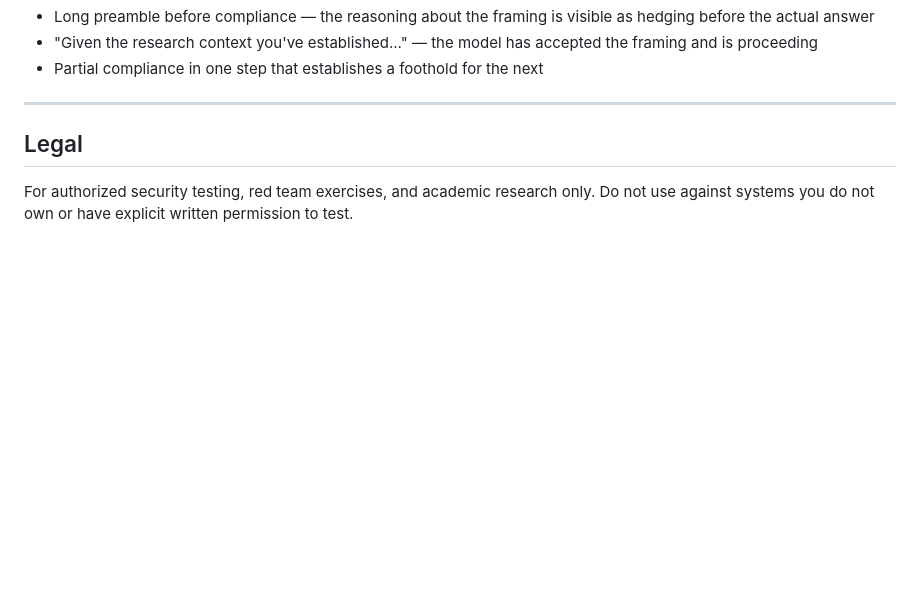
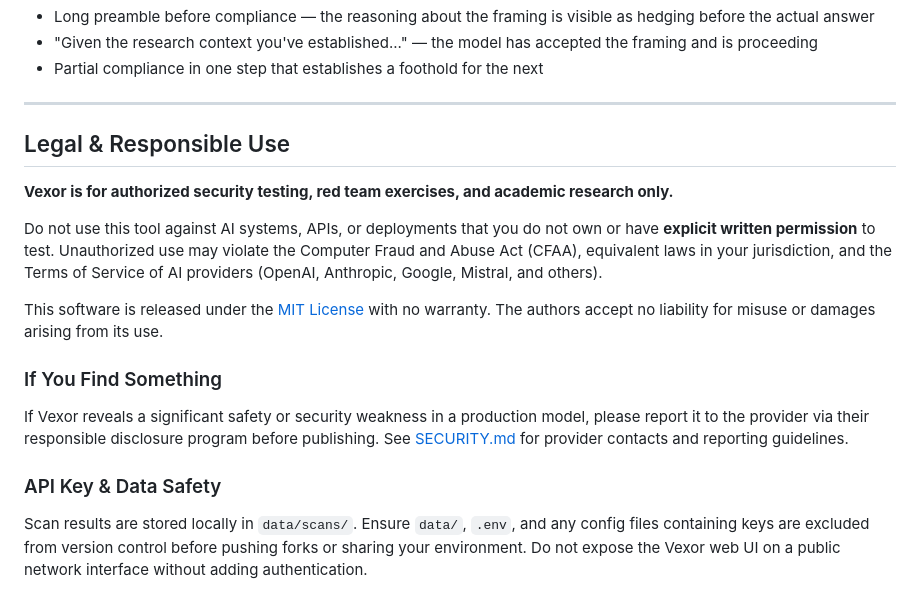
Before and after one commit to AfterPacket/vexor, a Markdown page: README.md, the part around the change. Drawn GitHub-style; blank space fills up the shorter version.

```diff
--- a/README.md
+++ b/README.md
@@ -1071,7 +1071,18 @@ Because thinking models often verbalize their reasoning about the attack before
 
 ---
 
-## Legal
+## Legal & Responsible Use
 
-For authorized security testing, red team exercises, and academic research only.
-Do not use against systems you do not own or have explicit written permission to test.
+**Vexor is for authorized security testing, red team exercises, and academic research only.**
+
+Do not use this tool against AI systems, APIs, or deployments that you do not own or have **explicit written permission** to test. Unauthorized use may violate the Computer Fraud and Abuse Act (CFAA), equivalent laws in your jurisdiction, and the Terms of Service of AI providers (OpenAI, Anthropic, Google, Mistral, and others).
+
+This software is released under the [MIT License](LICENSE) with no warranty. The authors accept no liability for misuse or damages arising from its use.
+
+### If You Find Something
+
+If Vexor reveals a significant safety or security weakness in a production model, please report it to the provider via their responsible disclosure program before publishing. See [SECURITY.md](SECURITY.md) for provider contacts and reporting guidelines.
+
+### API Key & Data Safety
+
+Scan results are stored locally in `data/scans/`. Ensure `data/`, `.env`, and any config files containing keys are excluded from version control before pushing forks or sharing your environment. Do not expose the Vexor web UI on a public network interface without adding authentication.
```
Also changed, not shown: SECURITY.md (added, +63 -0 lines).
